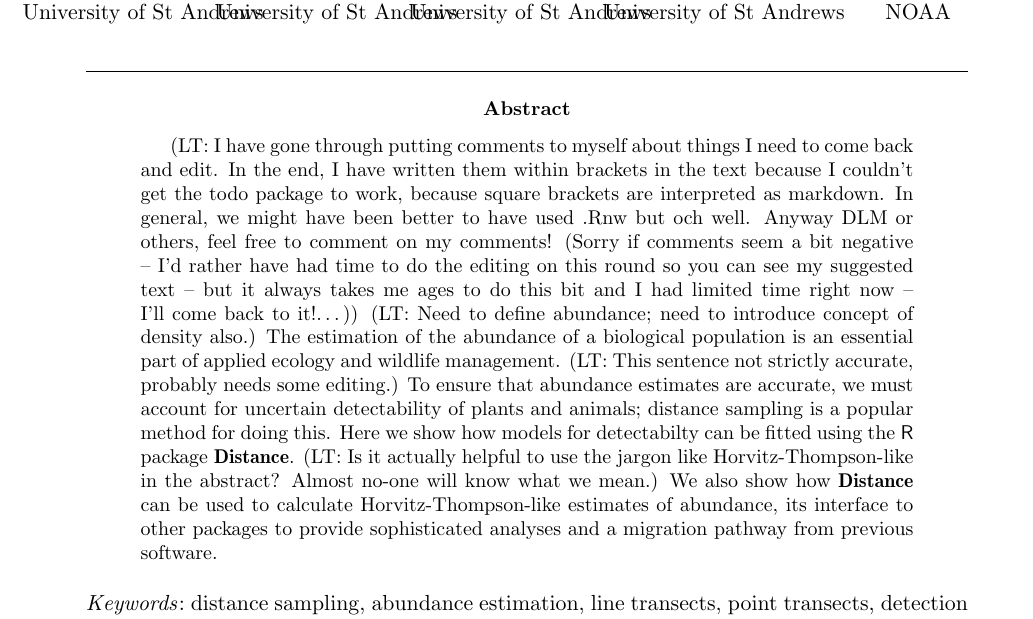
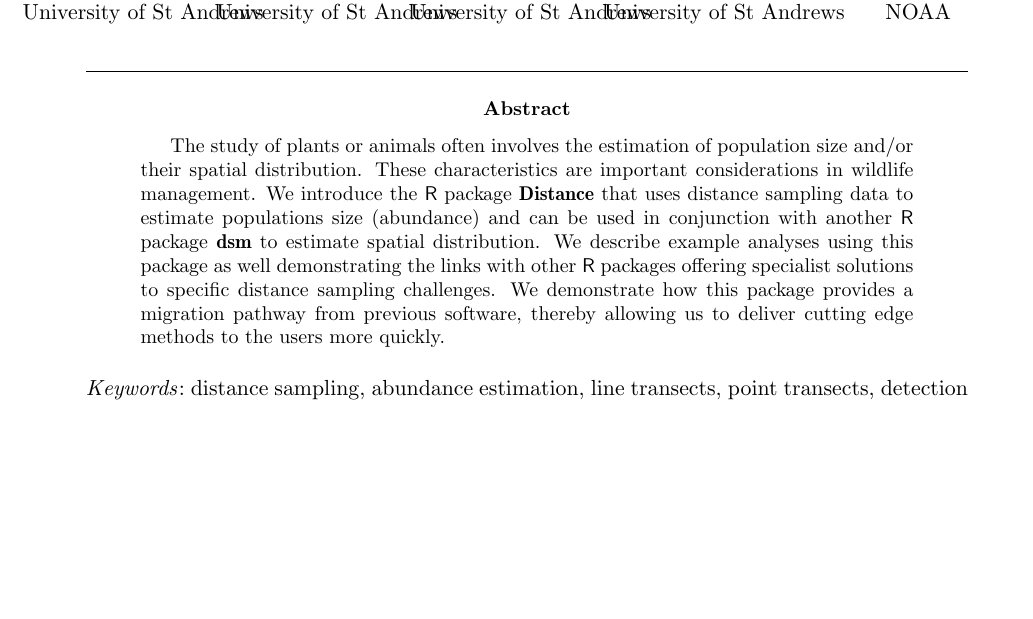
Before and after one commit to dill/distance-package-paper, an R Markdown document (paper.Rmd): part of page 1 of 23, cut so that both start at the same text, the shorter picture padded with empty space. The pictures show the output file paper.pdf that the author committed with the source.

Commit message:
Updated abstract

```diff
--- a/paper.Rmd
+++ b/paper.Rmd
@@ -43,8 +43,9 @@ title:
   # For running headers, if needed
   #short:     "\\pkg{foo}: A Capitalized Title"
 abstract: >
-  (LT: I have gone through putting comments to myself about things I need to come back and edit.  In the end, I have written them within brackets in the text because I couldn't get the todo package to work, because square brackets are interpreted as markdown.  In general, we might have been better to have used .Rnw but och well.  Anyway DLM or others, feel free to comment on my comments!  (Sorry if comments seem a bit negative -- I'd rather have had time to do the editing on this round so you can see my suggested text -- but it always takes me ages to do this bit and I had limited time right now -- I'll come back to it!...))
-  (LT: Need to define abundance; need to introduce concept of density also.) The estimation of the abundance of a biological population is an essential part of applied ecology and wildlife management. (LT: This sentence not strictly accurate, probably needs some editing.) To ensure that abundance estimates are accurate, we must account for uncertain detectability of plants and animals; distance sampling is a popular method for doing this. Here we show how models for detectabilty can be fitted using the \proglang{R} package \pkg{Distance}. (LT: Is it actually helpful to use the jargon like Horvitz-Thompson-like in the abstract?  Almost no-one will know what we mean.) We also show how \pkg{Distance} can be used to calculate Horvitz-Thompson-like estimates of abundance, its interface to other packages to provide sophisticated analyses and a migration pathway from previous software.
+
+  The study of plants or animals often involves the estimation of population size and/or their spatial distribution. These characteristics are important considerations in wildlife management. We introduce the \proglang{R} package \pkg{Distance} that uses distance sampling data to estimate populations size (abundance) and can be used in conjunction with another \proglang{R} package \pkg{dsm} to estimate spatial distribution. We describe example analyses using this package as well demonstrating the links with other \proglang{R} packages offering specialist solutions to specific distance sampling challenges. We demonstrate how this package provides a migration pathway from previous software, thereby allowing us to deliver cutting edge methods to the users more quickly.
+
 keywords:
   # at least one keyword must be supplied
   formatted: [distance sampling, abundance estimation, line transects, point transects, detection functions, Horvitz-Thompson, "\\proglang{R}", Distance]
```
Also changed, not shown: Appendix-A-Comparison.html (added), paper.pdf, 2 other files.
